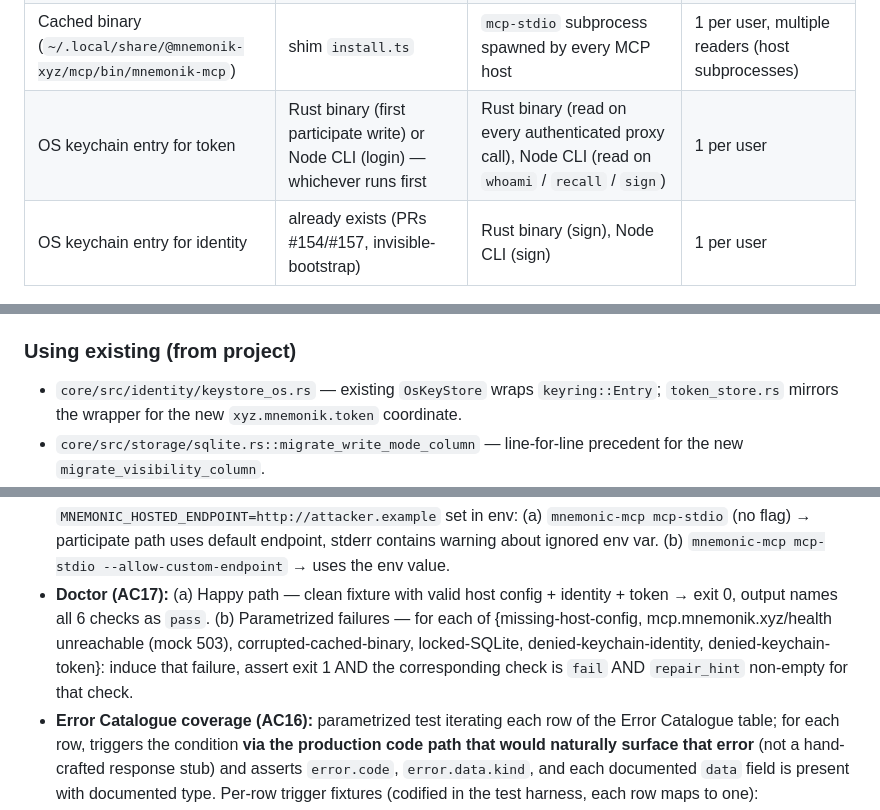
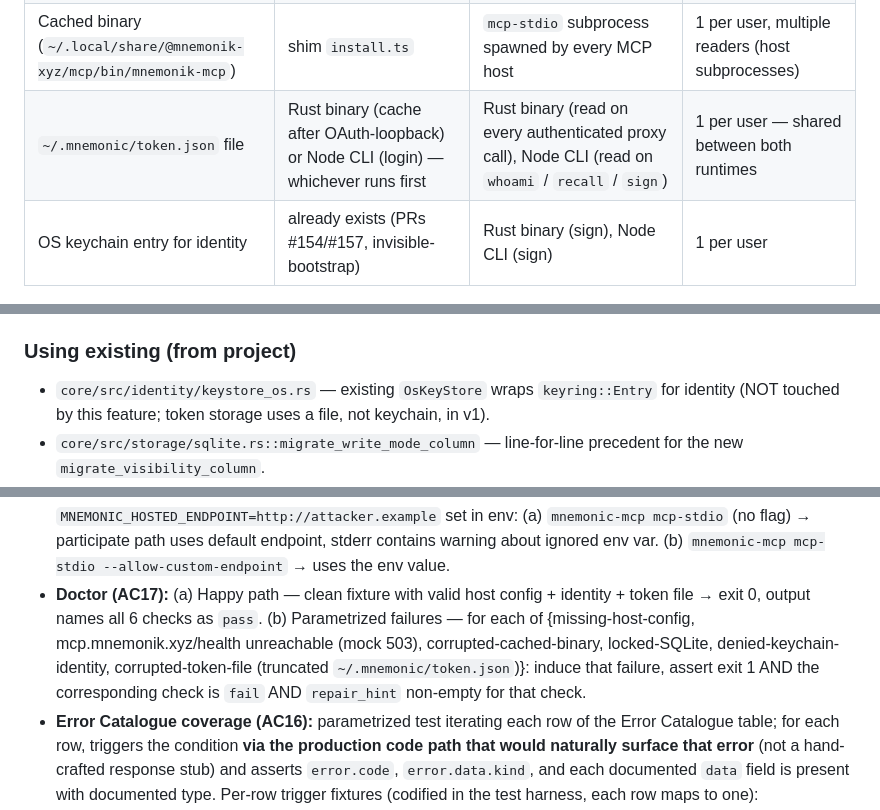
Before and after one commit to mnemonik-xyz/monorepo, a Markdown page: work/agent-native-distribution/tech-spec.md, 3 parts joined by grey strips. Drawn GitHub-style.

```diff
--- a/work/agent-native-distribution/tech-spec.md
+++ b/work/agent-native-distribution/tech-spec.md
@@ -76,7 +76,7 @@ The Node CLI (`@mnemonik-xyz/cli` v0.2.x) gains a token-storage migration of its
 | `Box<dyn Embedder>` (fastembed instance) | `McpState::build()` in `main.rs` | `tools::sign_memory`, `tools::recall`, `initialize` response builder | 1 (singleton via `Arc<McpState>`) |
 | `SqliteStore` | `McpState::build()` in `main.rs` | `tools::sign_memory`, `tools::recall`, `tools::verify`, lineage | 1 (singleton, `!Send` wrapped in `Arc<Mutex<...>>` per patterns.md) |
 | Cached binary (`~/.local/share/@mnemonik-xyz/mcp/bin/mnemonik-mcp`) | shim `install.ts` | `mcp-stdio` subprocess spawned by every MCP host | 1 per user, multiple readers (host subprocesses) |
-| OS keychain entry for token | Rust binary (first participate write) or Node CLI (login) — whichever runs first | Rust binary (read on every authenticated proxy call), Node CLI (read on `whoami` / `recall` / `sign`) | 1 per user |
+| `~/.mnemonic/token.json` file | Rust binary (cache after OAuth-loopback) or Node CLI (login) — whichever runs first | Rust binary (read on every authenticated proxy call), Node CLI (read on `whoami` / `recall` / `sign`) | 1 per user — shared between both runtimes |
 | OS keychain entry for identity | already exists (PRs #154/#157, invisible-bootstrap) | Rust binary (sign), Node CLI (sign) | 1 per user |
 
 ## Decisions
@@ -308,7 +309,7 @@ Attached to the GitHub Release as a separate asset.
 
 ### Using existing (from project)
 
-- `core/src/identity/keystore_os.rs` — existing `OsKeyStore` wraps `keyring::Entry`; `token_store.rs` mirrors the wrapper for the new `xyz.mnemonik.token` coordinate.
+- `core/src/identity/keystore_os.rs` — existing `OsKeyStore` wraps `keyring::Entry` for identity (NOT touched by this feature; token storage uses a file, not keychain, in v1).
 - `core/src/storage/sqlite.rs::migrate_write_mode_column` — line-for-line precedent for the new `migrate_visibility_column`.
 - `mcp/src/mcp.rs::{JsonRpcRequest, JsonRpcError, invalid_params, …}` — existing JSON-RPC types and helpers; new errors follow the `data: { kind, … }` discriminator convention already used by `-32010` and `-32011`.
 - `mcp/src/oauth/mod.rs::ALLOWLIST_METHODS` — extended in-place.
@@ -347,7 +348,7 @@ Attached to the GitHub Release as a separate asset.
 - **Install restart instruction (AC9 supplemental):** `mnemonik-mcp install` output's final line equals `If any of these agents is already running, please restart them.` (exact string match).
 - **Install symlink hardening (Decision 9):** create `~/.claude.json` as a symlink whose target resolves outside `$HOME` (e.g., `/tmp/foo`); run `mnemonik-mcp install` → assert error and the target file is NOT modified.
 - **MNEMONIC_HOSTED_ENDPOINT gating (Decision 12):** with `MNEMONIC_HOSTED_ENDPOINT=http://attacker.example` set in env: (a) `mnemonic-mcp mcp-stdio` (no flag) → participate path uses default endpoint, stderr contains warning about ignored env var. (b) `mnemonic-mcp mcp-stdio --allow-custom-endpoint` → uses the env value.
-- **Doctor (AC17):** (a) Happy path — clean fixture with valid host config + identity + token → exit 0, output names all 6 checks as `pass`. (b) Parametrized failures — for each of {missing-host-config, mcp.mnemonik.xyz/health unreachable (mock 503), corrupted-cached-binary, locked-SQLite, denied-keychain-identity, denied-keychain-token}: induce that failure, assert exit 1 AND the corresponding check is `fail` AND `repair_hint` non-empty for that check.
+- **Doctor (AC17):** (a) Happy path — clean fixture with valid host config + identity + token file → exit 0, output names all 6 checks as `pass`. (b) Parametrized failures — for each of {missing-host-config, mcp.mnemonik.xyz/health unreachable (mock 503), corrupted-cached-binary, locked-SQLite, denied-keychain-identity, corrupted-token-file (truncated `~/.mnemonic/token.json`)}: induce that failure, assert exit 1 AND the corresponding check is `fail` AND `repair_hint` non-empty for that check.
 - **Error Catalogue coverage (AC16):** parametrized test iterating each row of the Error Catalogue table; for each row, triggers the condition **via the production code path that would naturally surface that error** (not a hand-crafted response stub) and asserts `error.code`, `error.data.kind`, and each documented `data` field is present with documented type. Per-row trigger fixtures (codified in the test harness, each row maps to one): `held_sqlite_lock` (LocalStorageBusy), `broken_embedder` (EmbedderInvalid via `FailingEmbedder`), `denied_keychain` (IdentityBootstrapFailed via mock KeyStore), `hung_oauth_mock` (OAuthTimeout via wiremock with delayed response), `unreachable_hosted` (HostedUnavailable via wiremock without a route), `expired_clock` (TokenExpired via `tokio::time::advance`), `confirmation_gate_violation` (PublicWriteRequiresConfirmation via missing/replayed token), `malformed_args` (InvalidParams via crafted JSON). A row is considered covered ONLY if the test induces the condition this way, not by hand-crafting a response.
 - **migrate_visibility_column idempotency (Decision 2):** clean DB → column 'visibility' present with default 'private' AND `idx_attestations_visibility` index present. DB that already has the column → re-run produces identical `pragma_table_info` output. DB with legacy rows lacking the column → all rows backfilled to 'private'.
 
```
Also changed, not shown: other parts of work/agent-native-distribution/tech-spec.md (+12 -11 lines).
